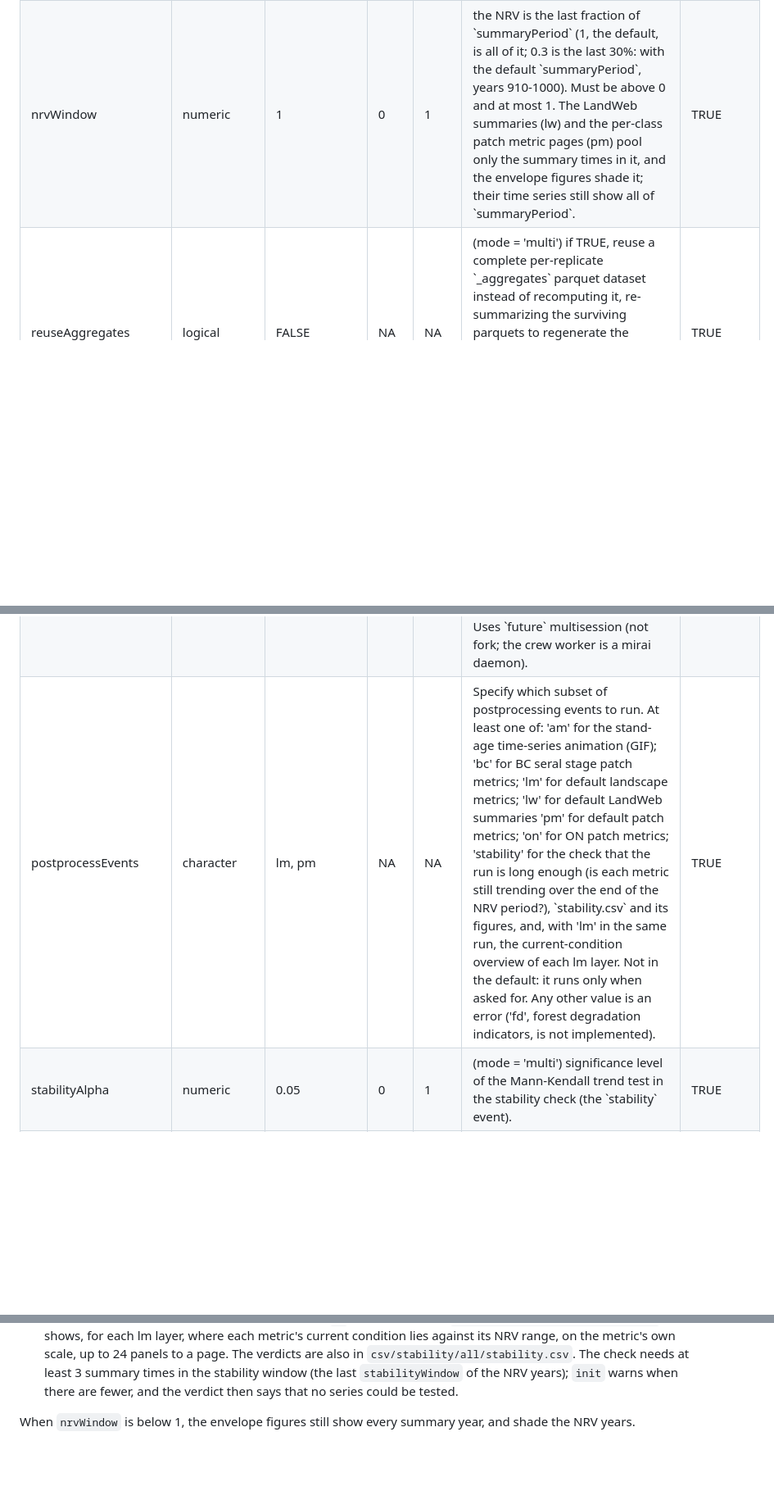
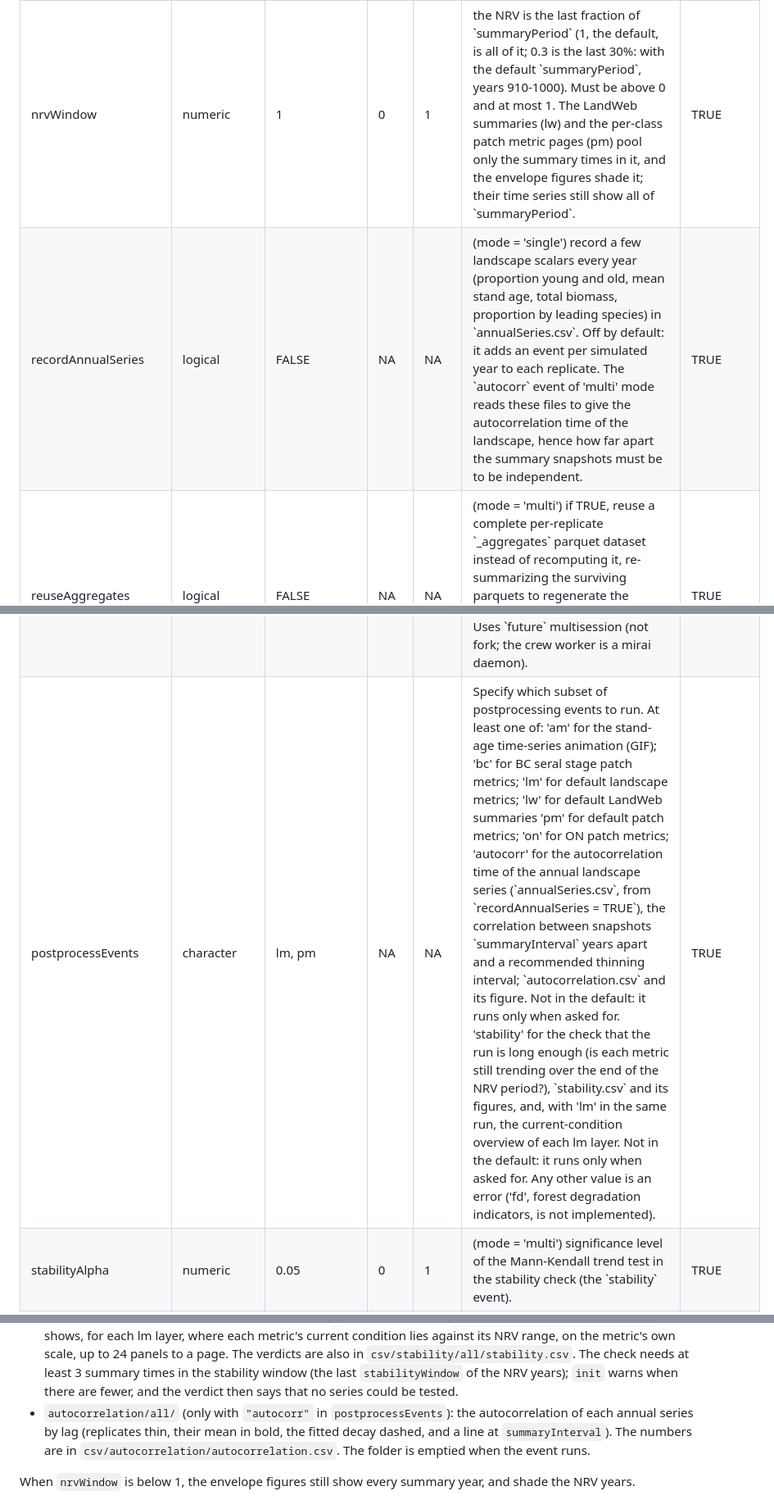
Before and after one commit to FOR-CAST/NRV_summary, a Markdown page: NRV_summary.md, 3 parts joined by grey strips. Shown at 82% size. GitHub-like rendering; blank space fills up the shorter version.

```diff
--- a/NRV_summary.md
+++ b/NRV_summary.md
@@ -221,6 +230,15 @@ Summary of user-visible parameters (Table \@ref(tab:moduleParams-NRV-summary)).
    <td style="text-align:left;"> TRUE </td>
   </tr>
   <tr>
+   <td style="text-align:left;"> recordAnnualSeries </td>
+   <td style="text-align:left;"> logical </td>
+   <td style="text-align:left;"> FALSE </td>
+   <td style="text-align:left;"> NA </td>
+   <td style="text-align:left;"> NA </td>
+   <td style="text-align:left;"> (mode = 'single') record a few landscape scalars every year (proportion young and old, mean stand age, total biomass, proportion by leading species) in `annualSeries.csv`. Off by default: it adds an event per simulated year to each replicate. The `autocorr` event of 'multi' mode reads these files to give the autocorrelation time of the landscape, hence how far apart the summary snapshots must be to be independent. </td>
+   <td style="text-align:left;"> TRUE </td>
+  </tr>
+  <tr>
    <td style="text-align:left;"> reuseAggregates </td>
    <td style="text-align:left;"> logical </td>
    <td style="text-align:left;"> FALSE </td>
@@ -244,7 +262,7 @@ Summary of user-visible parameters (Table \@ref(tab:moduleParams-NRV-summary)).
    <td style="text-align:left;"> lm, pm </td>
    <td style="text-align:left;"> NA </td>
    <td style="text-align:left;"> NA </td>
-   <td style="text-align:left;"> Specify which subset of postprocessing events to run. At least one of: 'am' for the stand-age time-series animation (GIF); 'bc' for BC seral stage patch metrics; 'lm' for default landscape metrics; 'lw' for default LandWeb summaries 'pm' for default patch metrics; 'on' for ON patch metrics; 'stability' for the check that the run is long enough (is each metric still trending over the end of the NRV period?), `stability.csv` and its figures, and, with 'lm' in the same run, the current-condition overview of each lm layer. Not in the default: it runs only when asked for. Any other value is an error ('fd', forest degradation indicators, is not implemented). </td>
+   <td style="text-align:left;"> Specify which subset of postprocessing events to run. At least one of: 'am' for the stand-age time-series animation (GIF); 'bc' for BC seral stage patch metrics; 'lm' for default landscape metrics; 'lw' for default LandWeb summaries 'pm' for default patch metrics; 'on' for ON patch metrics; 'autocorr' for the autocorrelation time of the annual landscape series (`annualSeries.csv`, from `recordAnnualSeries = TRUE`), the correlation between snapshots `summaryInterval` years apart and a recommended thinning interval; `autocorrelation.csv` and its figure. Not in the default: it runs only when asked for. 'stability' for the check that the run is long enough (is each metric still trending over the end of the NRV period?), `stability.csv` and its figures, and, with 'lm' in the same run, the current-condition overview of each lm layer. Not in the default: it runs only when asked for. Any other value is an error ('fd', forest degradation indicators, is not implemented). </td>
    <td style="text-align:left;"> TRUE </td>
   </tr>
   <tr>
@@ -580,6 +634,10 @@ In `mode = "multi"`, `plotFun` writes these figures for each reporting-polygon l
   The verdicts are also in `csv/stability/all/stability.csv`. The check needs at least 3 summary times
   in the stability window (the last `stabilityWindow` of the NRV years); `init` warns when there are
   fewer, and the verdict then says that no series could be tested.
+- `autocorrelation/all/` (only with `"autocorr"` in `postprocessEvents`): the autocorrelation of each
+  annual series by lag (replicates thin, their mean in bold, the fitted decay dashed, and a line at
+  `summaryInterval`). The numbers are in `csv/autocorrelation/autocorrelation.csv`. The folder is
+  emptied when the event runs.
 
 When `nrvWindow` is below 1, the envelope figures still show every summary year, and shade the NRV
 years.
```
Also changed, not shown: other parts of NRV_summary.md (+48 -3 lines), figures/NRV_summary_eventFlow.png.
